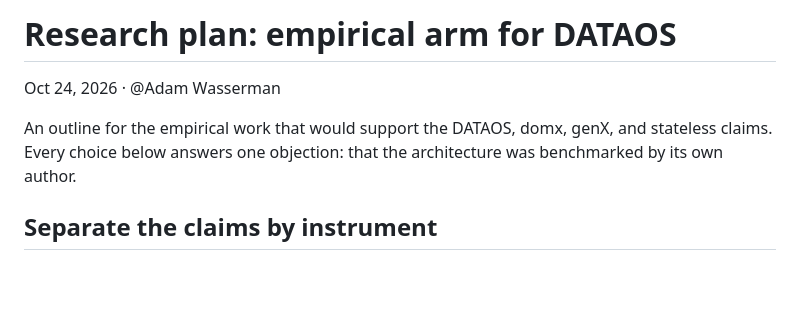
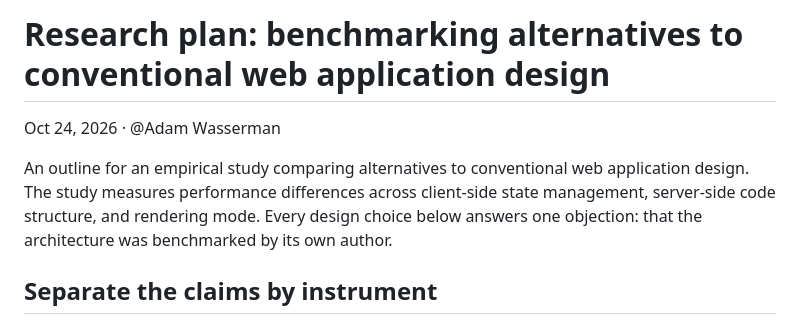
Before and after one commit to openhonest/honest-code-benchmark, a Markdown page: research-plan.md, the part around the change. Drawn GitHub-style; blank space fills up the shorter version.

```diff
--- a/Research plan empirical arm for DATAOS.md
+++ b/research-plan.md
@@ -1,8 +1,8 @@
-# Research plan: empirical arm for DATAOS
+# Research plan: benchmarking alternatives to conventional web application design
 
 Oct 24, 2026 · @Adam Wasserman
 
-An outline for the empirical work that would support the DATAOS, domx, genX, and stateless claims. Every choice below answers one objection: that the architecture was benchmarked by its own author.
+An outline for an empirical study comparing alternatives to conventional web application design. The study measures performance differences across client-side state management, server-side code structure, and rendering mode. Every design choice below answers one objection: that the architecture was benchmarked by its own author.
 
 ## Separate the claims by instrument
 
```
Also changed, not shown: preregistration.md (+2 -2 lines).
